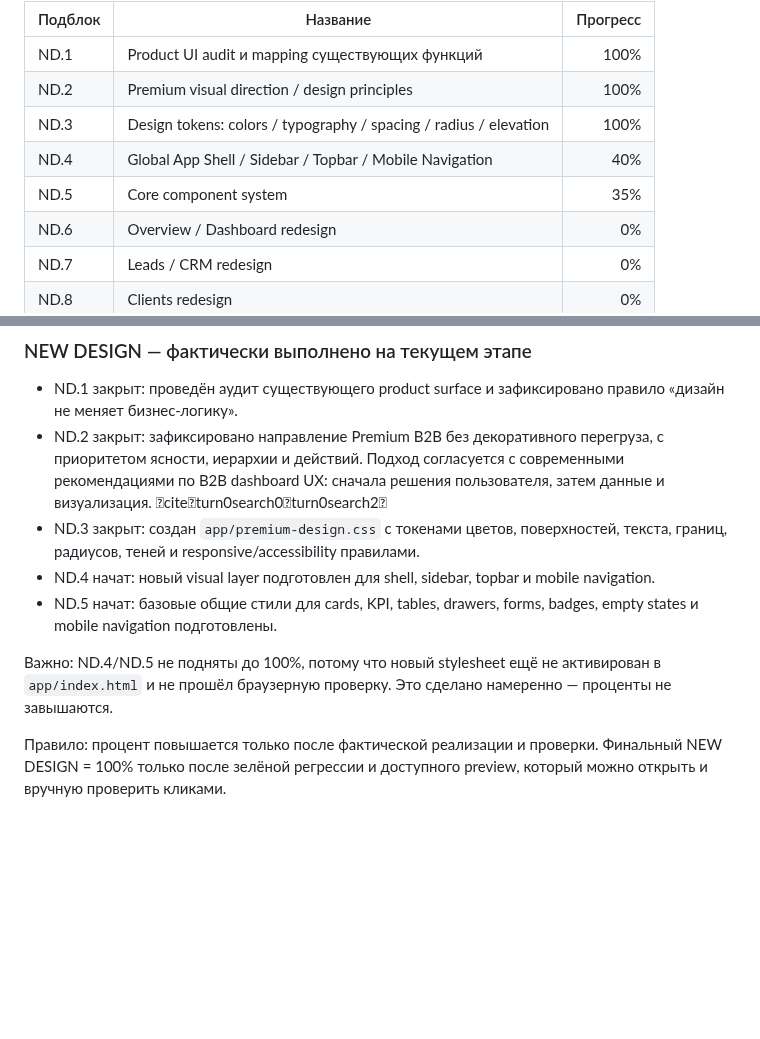
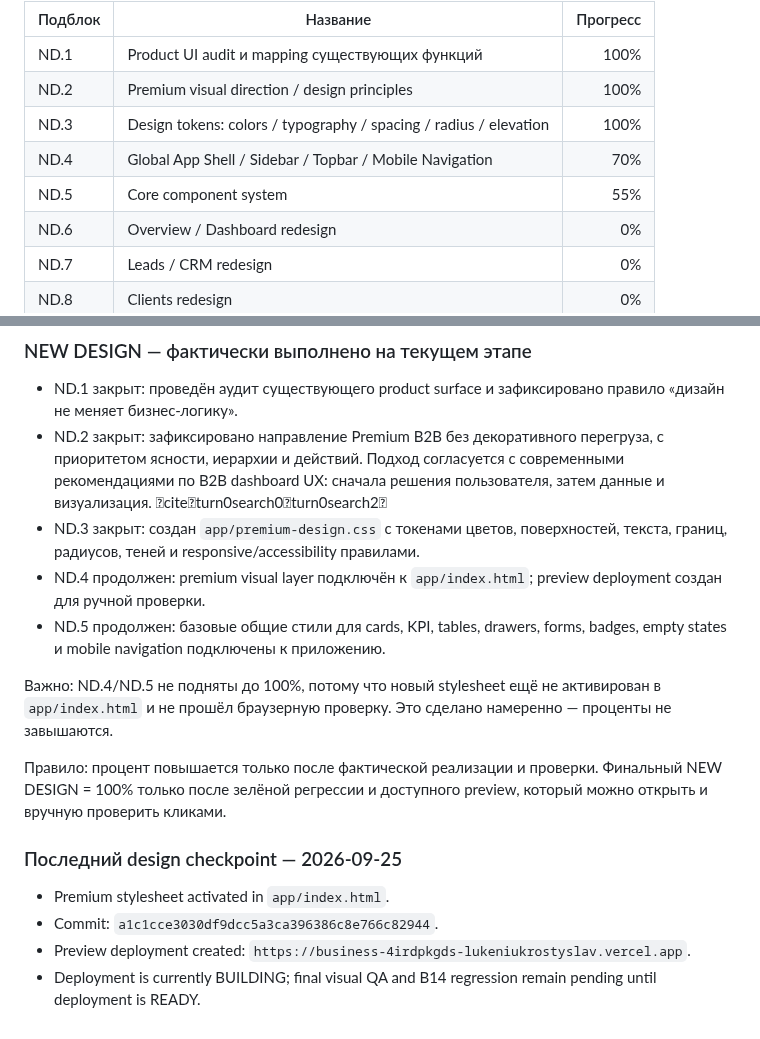
Before and after one commit to lukeniukrostyslav/biznes, a Markdown page: docs/PROGRESS.md, 2 parts joined by grey strips. Drawn GitHub-style; blank space fills up the shorter version.

Commit message:
docs: update premium design checkpoint

```diff
--- a/docs/PROGRESS.md
+++ b/docs/PROGRESS.md
@@ -325,8 +325,8 @@ B14 полностью подтверждён фактическим выпол
 | ND.1 | Product UI audit и mapping существующих функций | 100% |
 | ND.2 | Premium visual direction / design principles | 100% |
 | ND.3 | Design tokens: colors / typography / spacing / radius / elevation | 100% |
-| ND.4 | Global App Shell / Sidebar / Topbar / Mobile Navigation | 40% |
-| ND.5 | Core component system | 35% |
+| ND.4 | Global App Shell / Sidebar / Topbar / Mobile Navigation | 70% |
+| ND.5 | Core component system | 55% |
 | ND.6 | Overview / Dashboard redesign | 0% |
 | ND.7 | Leads / CRM redesign | 0% |
 | ND.8 | Clients redesign | 0% |
@@ -354,9 +354,17 @@ B14 полностью подтверждён фактическим выпол
 - ND.1 закрыт: проведён аудит существующего product surface и зафиксировано правило «дизайн не меняет бизнес-логику».
 - ND.2 закрыт: зафиксировано направление Premium B2B без декоративного перегруза, с приоритетом ясности, иерархии и действий. Подход согласуется с современными рекомендациями по B2B dashboard UX: сначала решения пользователя, затем данные и визуализация. citeturn0search0turn0search2
 - ND.3 закрыт: создан `app/premium-design.css` с токенами цветов, поверхностей, текста, границ, радиусов, теней и responsive/accessibility правилами.
-- ND.4 начат: новый visual layer подготовлен для shell, sidebar, topbar и mobile navigation.
-- ND.5 начат: базовые общие стили для cards, KPI, tables, drawers, forms, badges, empty states и mobile navigation подготовлены.
+- ND.4 продолжен: premium visual layer подключён к `app/index.html`; preview deployment создан для ручной проверки.
+- ND.5 продолжен: базовые общие стили для cards, KPI, tables, drawers, forms, badges, empty states и mobile navigation подключены к приложению.
 
 Важно: ND.4/ND.5 не подняты до 100%, потому что новый stylesheet ещё не активирован в `app/index.html` и не прошёл браузерную проверку. Это сделано намеренно — проценты не завышаются.
 
 Правило: процент повышается только после фактической реализации и проверки. Финальный NEW DESIGN = 100% только после зелёной регрессии и доступного preview, который можно открыть и вручную проверить кликами.
+
+
+
+### Последний design checkpoint — 2026-09-25
+- Premium stylesheet activated in `app/index.html`.
+- Commit: `a1c1cce3030df9dcc5a3ca396386c8e766c82944`.
+- Preview deployment created: `https://business-4irdpkgds-lukeniukrostyslav.vercel.app`.
+- Deployment is currently BUILDING; final visual QA and B14 regression remain pending until deployment is READY.
```
